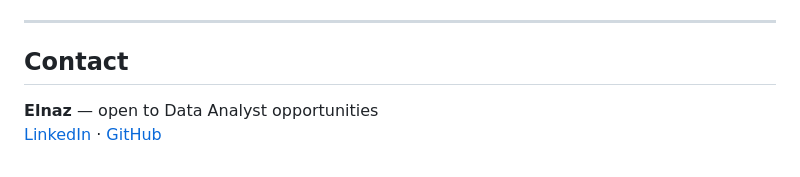
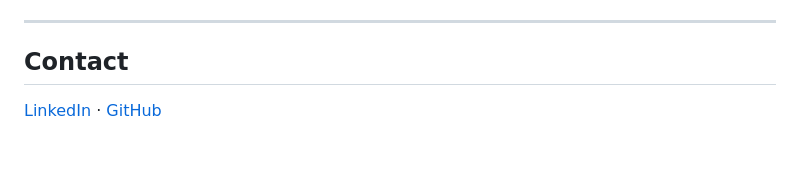
Before and after one commit to ekhodada/ecommerce-sales-analytics, a Markdown page: README.md, the part around the change. GitHub-like rendering.

```diff
--- a/README.md
+++ b/README.md
@@ -140,6 +140,4 @@ Open a `.sql` file from the `queries/` folder in DBeaver, DataGrip, or pgAdmin a
 ---
 
 ## Contact
-
-**Elnaz** — open to Data Analyst opportunities
 [LinkedIn](https://www.linkedin.com/in/elnaz-khodadadi-547868a6/) · [GitHub](#)
```
